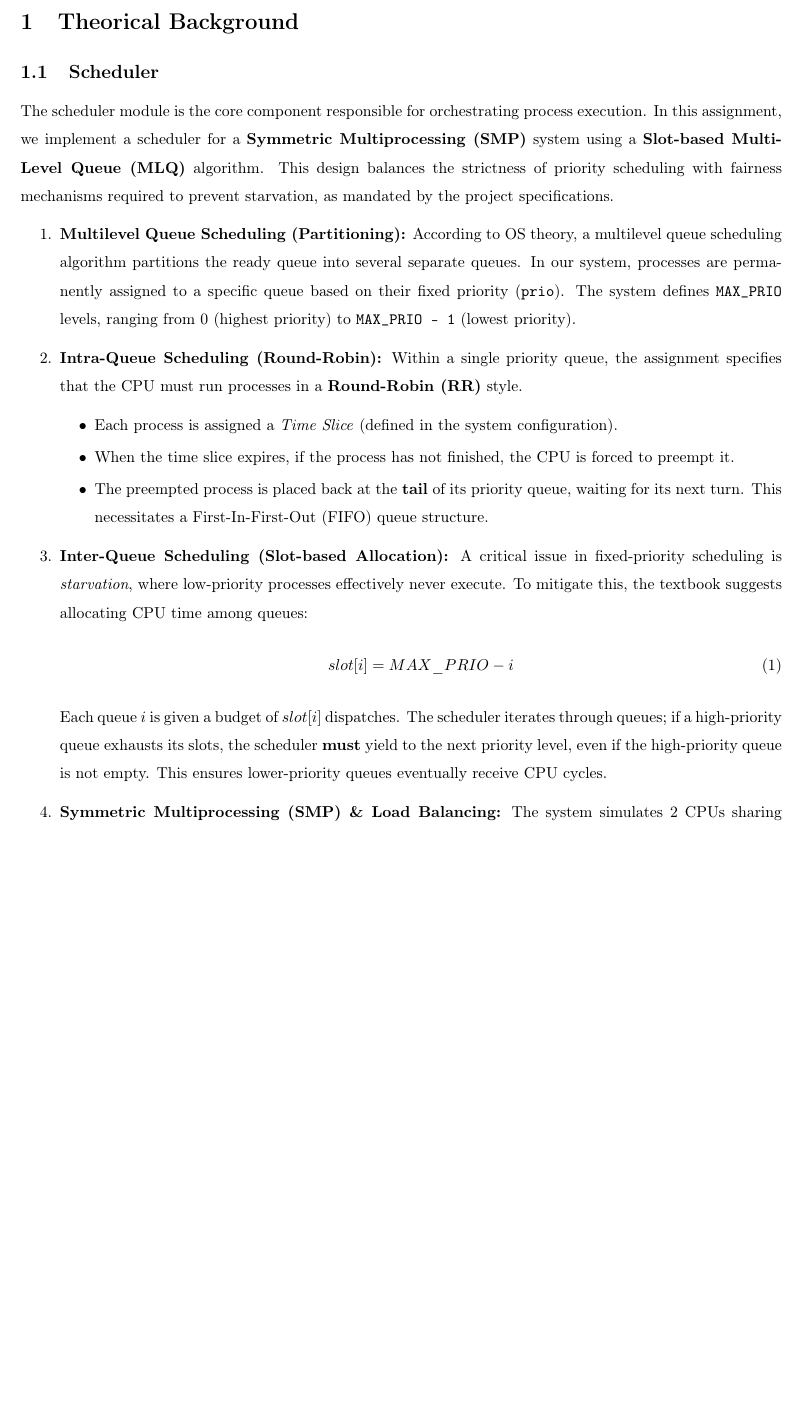
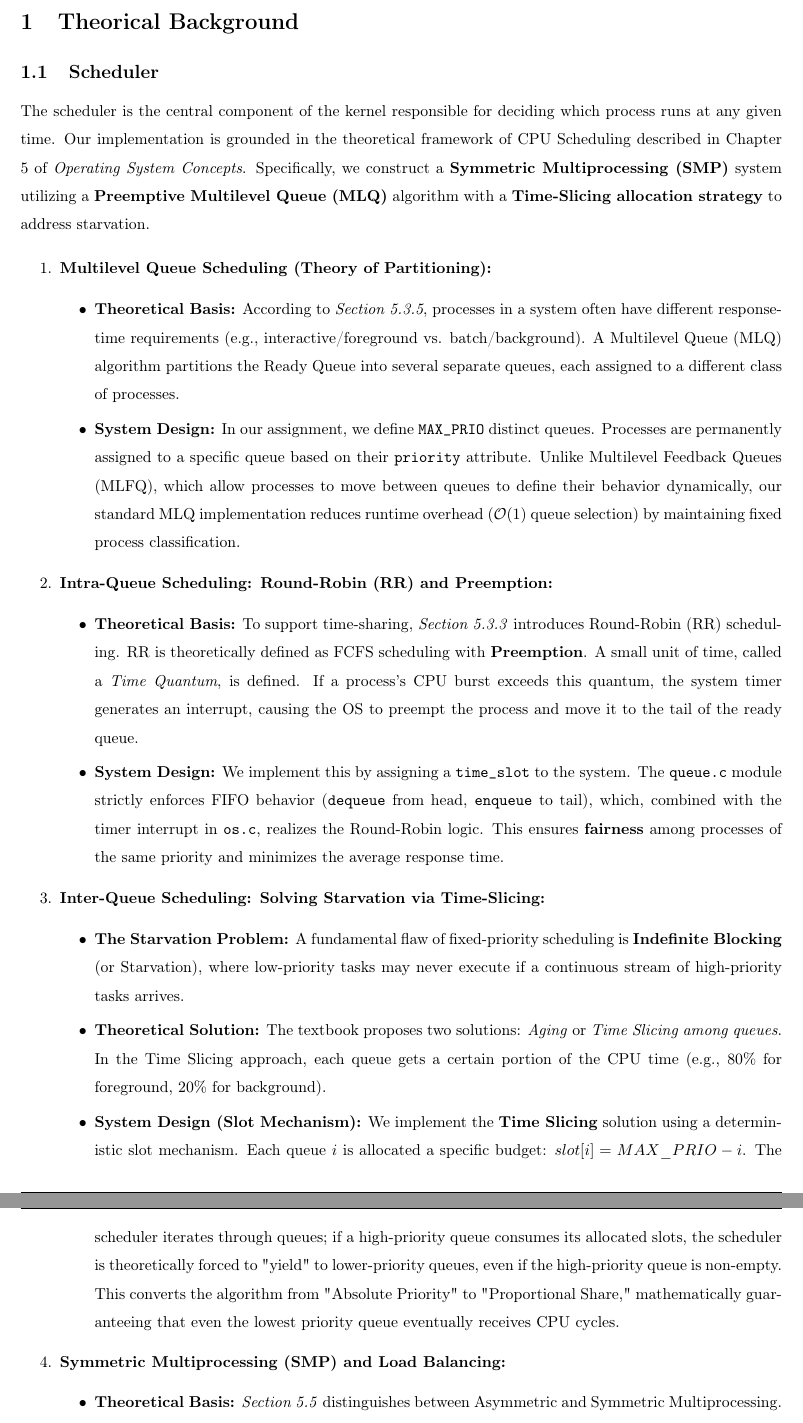
Before and after one commit to quocthangtrann/report_os_251, a LaTeX document (main.tex): part of page 4 of 51 before the commit and two parts of pages 4 and 5 of 50 after it, the two joined at a grey line, cut so that both start at the same text, the shorter picture padded with empty space. Compiled offline with pdfLaTeX.

Commit message:
update v2

```diff
--- a/main.tex
+++ b/main.tex
@@ -181,33 +181,34 @@
 
 \subsection{Scheduler}
 
-The scheduler module is the core component responsible for orchestrating process execution. In this assignment, we implement a scheduler for a \textbf{Symmetric Multiprocessing (SMP)} system using a \textbf{Slot-based Multi-Level Queue (MLQ)} algorithm. This design balances the strictness of priority scheduling with fairness mechanisms required to prevent starvation, as mandated by the project specifications.
+The scheduler is the central component of the kernel responsible for deciding which process runs at any given time. Our implementation is grounded in the theoretical framework of CPU Scheduling described in Chapter 5 of \textit{Operating System Concepts}. Specifically, we construct a \textbf{Symmetric Multiprocessing (SMP)} system utilizing a \textbf{Preemptive Multilevel Queue (MLQ)} algorithm with a \textbf{Time-Slicing allocation strategy} to address starvation.
 
 \begin{enumerate}
-    \item \textbf{Multilevel Queue Scheduling (Partitioning):}
-    According to OS theory, a multilevel queue scheduling algorithm partitions the ready queue into several separate queues. In our system, processes are permanently assigned to a specific queue based on their fixed priority (\texttt{prio}). The system defines \texttt{MAX\_PRIO} levels, ranging from 0 (highest priority) to \texttt{MAX\_PRIO - 1} (lowest priority).
-
-    \item \textbf{Intra-Queue Scheduling (Round-Robin):}
-    Within a single priority queue, the assignment specifies that the CPU must run processes in a \textbf{Round-Robin (RR)} style.
-    \begin{itemize}
-        \item Each process is assigned a \textit{Time Slice} (defined in the system configuration).
-        \item When the time slice expires, if the process has not finished, the CPU is forced to preempt it.
-        \item The preempted process is placed back at the \textbf{tail} of its priority queue, waiting for its next turn. This necessitates a First-In-First-Out (FIFO) queue structure.
-    \end{itemize}
-
-    \item \textbf{Inter-Queue Scheduling (Slot-based Allocation):}
-    A critical issue in fixed-priority scheduling is \textit{starvation}, where low-priority processes effectively never execute. To mitigate this, the textbook suggests allocating CPU time among queues:
-    \begin{equation}
-        slot[i] = MAX\_PRIO - i
-    \end{equation}
-    Each queue $i$ is given a budget of $slot[i]$ dispatches. The scheduler iterates through queues; if a high-priority queue exhausts its slots, the scheduler \textbf{must} yield to the next priority level, even if the high-priority queue is not empty. This ensures lower-priority queues eventually receive CPU cycles.
-
-    \item \textbf{Symmetric Multiprocessing (SMP) \& Load Balancing:}
-    The system simulates 2 CPUs sharing a \textbf{Common Ready Queue} (Global Queue). According to SMP theory, this architecture allows for automatic \textit{Load Balancing} and \textit{Process Migration}.
-    \begin{itemize}
-        \item Any available CPU checks the global \texttt{mlq\_ready\_queue} to pick the next process.
-        \item A process running on CPU 0 may be paused and later resumed on CPU 1.
-        \item To prevent race conditions (e.g., two CPUs picking the same process), we employ a Mutex Lock (\texttt{queue\_lock}) to protect the critical section during queue access.
+    \item \textbf{Multilevel Queue Scheduling (Theory of Partitioning):}
+    \begin{itemize}
+        \item \textbf{Theoretical Basis:} According to \textit{Section 5.3.5}, processes in a system often have different response-time requirements (e.g., interactive/foreground vs. batch/background). A Multilevel Queue (MLQ) algorithm partitions the Ready Queue into several separate queues, each assigned to a different class of processes.
+        \item \textbf{System Design:} In our assignment, we define \texttt{MAX\_PRIO} distinct queues. Processes are permanently assigned to a specific queue based on their \texttt{priority} attribute. Unlike Multilevel Feedback Queues (MLFQ), which allow processes to move between queues to define their behavior dynamically, our standard MLQ implementation reduces runtime overhead ($\mathcal{O}(1)$ queue selection) by maintaining fixed process classification.
+    \end{itemize}
+
+    \item \textbf{Intra-Queue Scheduling: Round-Robin (RR) and Preemption:}
+    \begin{itemize}
+        \item \textbf{Theoretical Basis:} To support time-sharing, \textit{Section 5.3.3} introduces Round-Robin (RR) scheduling. RR is theoretically defined as FCFS scheduling with \textbf{Preemption}. A small unit of time, called a \textit{Time Quantum}, is defined. If a process's CPU burst exceeds this quantum, the system timer generates an interrupt, causing the OS to preempt the process and move it to the tail of the ready queue.
+        \item \textbf{System Design:} We implement this by assigning a \texttt{time\_slot} to the system. The \texttt{queue.c} module strictly enforces FIFO behavior (\texttt{dequeue} from head, \texttt{enqueue} to tail), which, combined with the timer interrupt in \texttt{os.c}, realizes the Round-Robin logic. This ensures \textbf{fairness} among processes of the same priority and minimizes the average response time.
+    \end{itemize}
+
+    \item \textbf{Inter-Queue Scheduling: Solving Starvation via Time-Slicing:}
+    \begin{itemize}
+        \item \textbf{The Starvation Problem:} A fundamental flaw of fixed-priority scheduling is \textbf{Indefinite Blocking} (or Starvation), where low-priority tasks may never execute if a continuous stream of high-priority tasks arrives.
+        \item \textbf{Theoretical Solution:} The textbook proposes two solutions: \textit{Aging} or \textit{Time Slicing among queues}. In the Time Slicing approach, each queue gets a certain portion of the CPU time (e.g., 80\% for foreground, 20\% for background).
+        \item \textbf{System Design (Slot Mechanism):} We implement the \textbf{Time Slicing} solution using a deterministic slot mechanism. Each queue $i$ is allocated a specific budget: $slot[i] = MAX\_PRIO - i$.
+        The scheduler iterates through queues; if a high-priority queue consumes its allocated slots, the scheduler is theoretically forced to "yield" to lower-priority queues, even if the high-priority queue is non-empty. This converts the algorithm from "Absolute Priority" to "Proportional Share," mathematically guaranteeing that even the lowest priority queue eventually receives CPU cycles.
+    \end{itemize}
+
+    \item \textbf{Symmetric Multiprocessing (SMP) and Load Balancing:}
+    \begin{itemize}
+        \item \textbf{Theoretical Basis:} \textit{Section 5.5} distinguishes between Asymmetric and Symmetric Multiprocessing. In SMP, each processor is self-scheduling. The textbook highlights two architectural choices for the ready queue: (1) Each processor has its own private queue, or (2) All processors share a \textbf{Common Ready Queue}.
+        \item \textbf{System Design:} We adopt the \textbf{Common Ready Queue} architecture. This design inherently solves the \textit{Load Balancing} problem because no processor sits idle while there are tasks in the global queue (Work Stealing is not needed).
+        \item \textbf{Synchronization Theory:} A critical implication of a shared queue is the potential for \textbf{Race Conditions} (two CPUs picking the same process). To adhere to the mutual exclusion principles (Chapter 6), we implement a coarse-grained locking mechanism using \texttt{pthread\_mutex\_t}. Access to the scheduler (enqueue/dequeue operations) constitutes a \textbf{Critical Section} and is strictly serialized.
     \end{itemize}
 \end{enumerate}
 
```
Also changed, not shown: main.pdf, main.tex (34 more changed lines), 5 other files.
